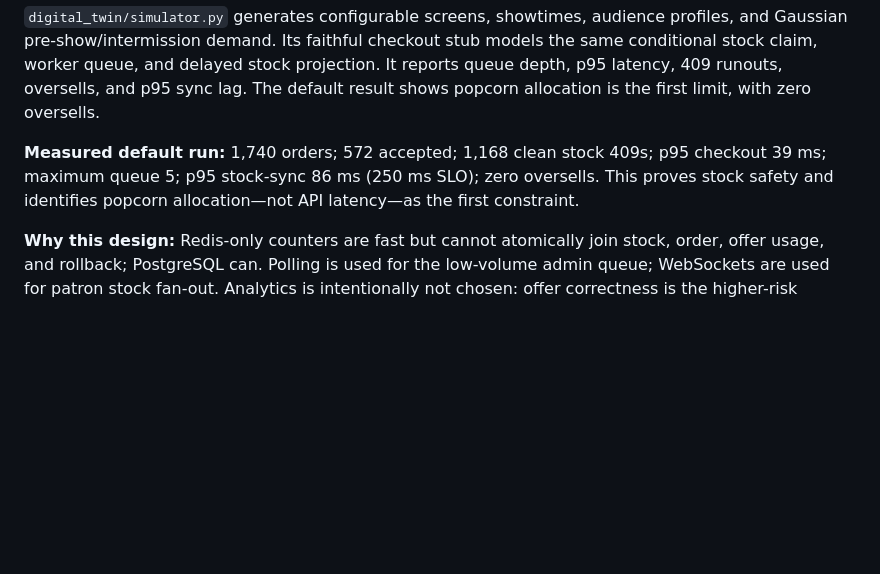
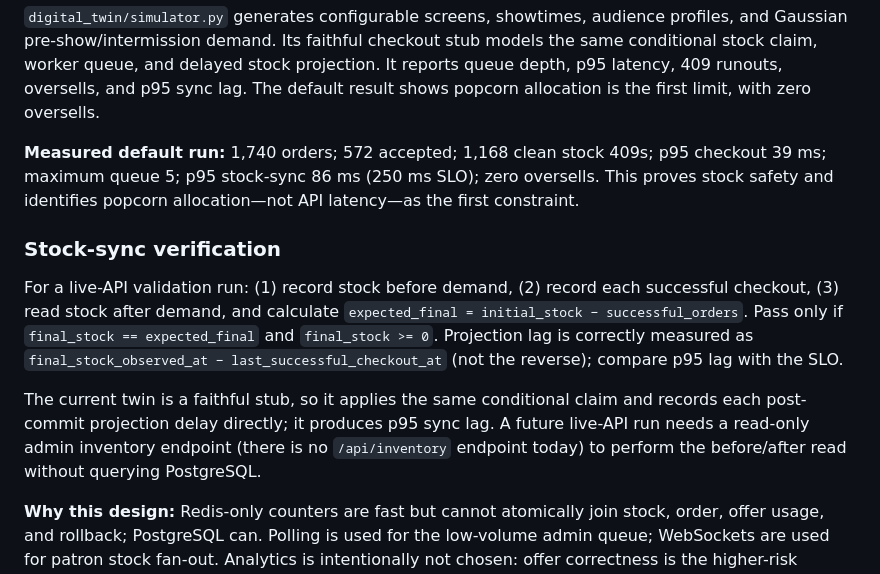
Before and after one commit to opdenheimer/apexflo-assignment, a Markdown page: design-doc.md, the part around one of its changes. Drawn GitHub-style; blank space fills up the shorter version.

```diff
--- a/design-doc.md
+++ b/design-doc.md
@@ -97,6 +116,12 @@ Likely limits: API/DB connection pool, then a hot inventory row. Scale API/consu
 
 **Measured default run:** 1,740 orders; 572 accepted; 1,168 clean stock 409s; p95 checkout 39 ms; maximum queue 5; p95 stock-sync 86 ms (250 ms SLO); zero oversells. This proves stock safety and identifies popcorn allocation—not API latency—as the first constraint.
 
+### Stock-sync verification
+
+For a live-API validation run: (1) record stock before demand, (2) record each successful checkout, (3) read stock after demand, and calculate `expected_final = initial_stock − successful_orders`. Pass only if `final_stock == expected_final` and `final_stock >= 0`. Projection lag is correctly measured as `final_stock_observed_at − last_successful_checkout_at` (not the reverse); compare p95 lag with the SLO.
+
+The current twin is a faithful stub, so it applies the same conditional claim and records each post-commit projection delay directly; it produces p95 sync lag. A future live-API run needs a read-only admin inventory endpoint (there is no `/api/inventory` endpoint today) to perform the before/after read without querying PostgreSQL.
+
 **Why this design:** Redis-only counters are fast but cannot atomically join stock, order, offer usage, and rollback; PostgreSQL can. Polling is used for the low-volume admin queue; WebSockets are used for patron stock fan-out. Analytics is intentionally not chosen: offer correctness is the higher-risk transactional pillar. At larger scale, separate the projection consumer and add durable analytics consumers, while retaining the checkout contract.
 
 ## 7. Implementation and validation
```
Also changed, not shown: other parts of design-doc.md (+24 -5 lines).
